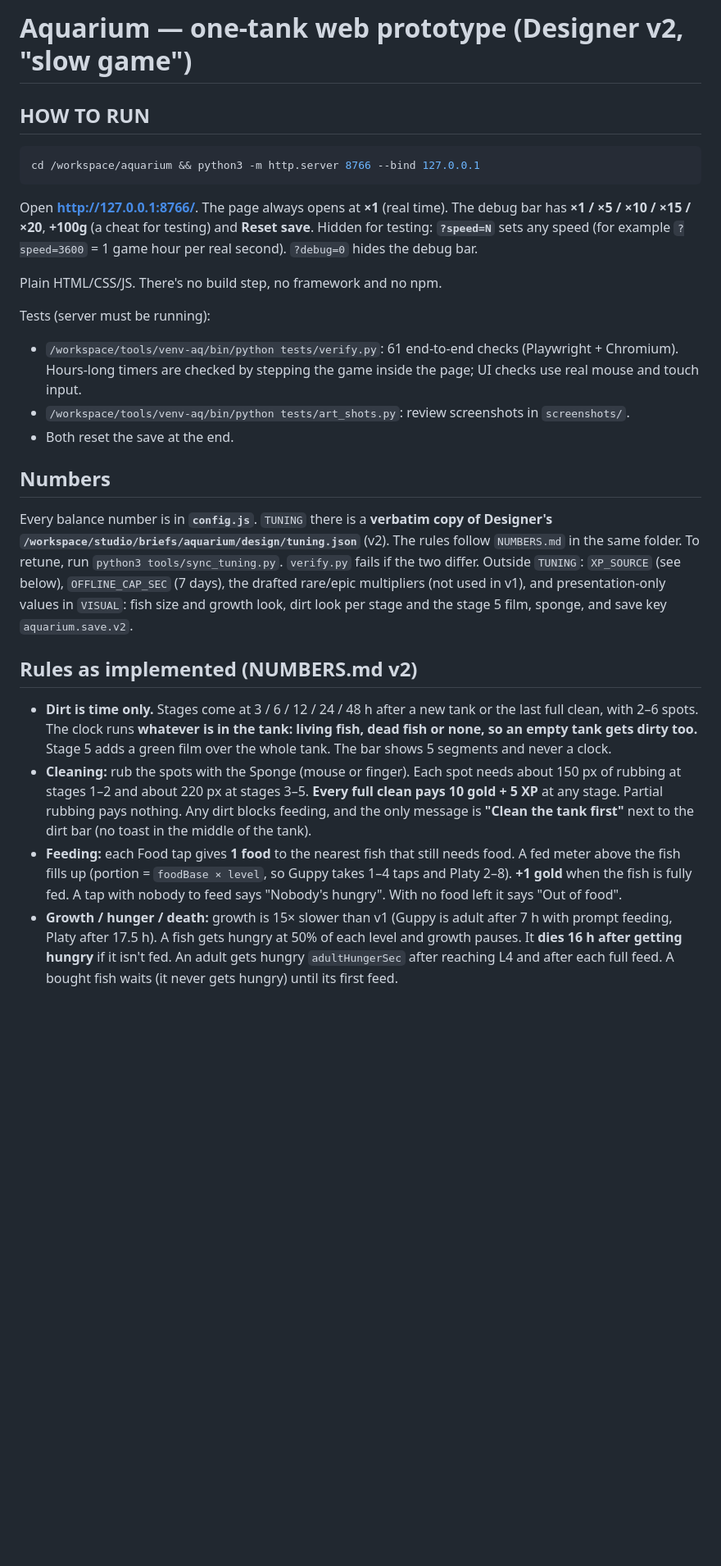
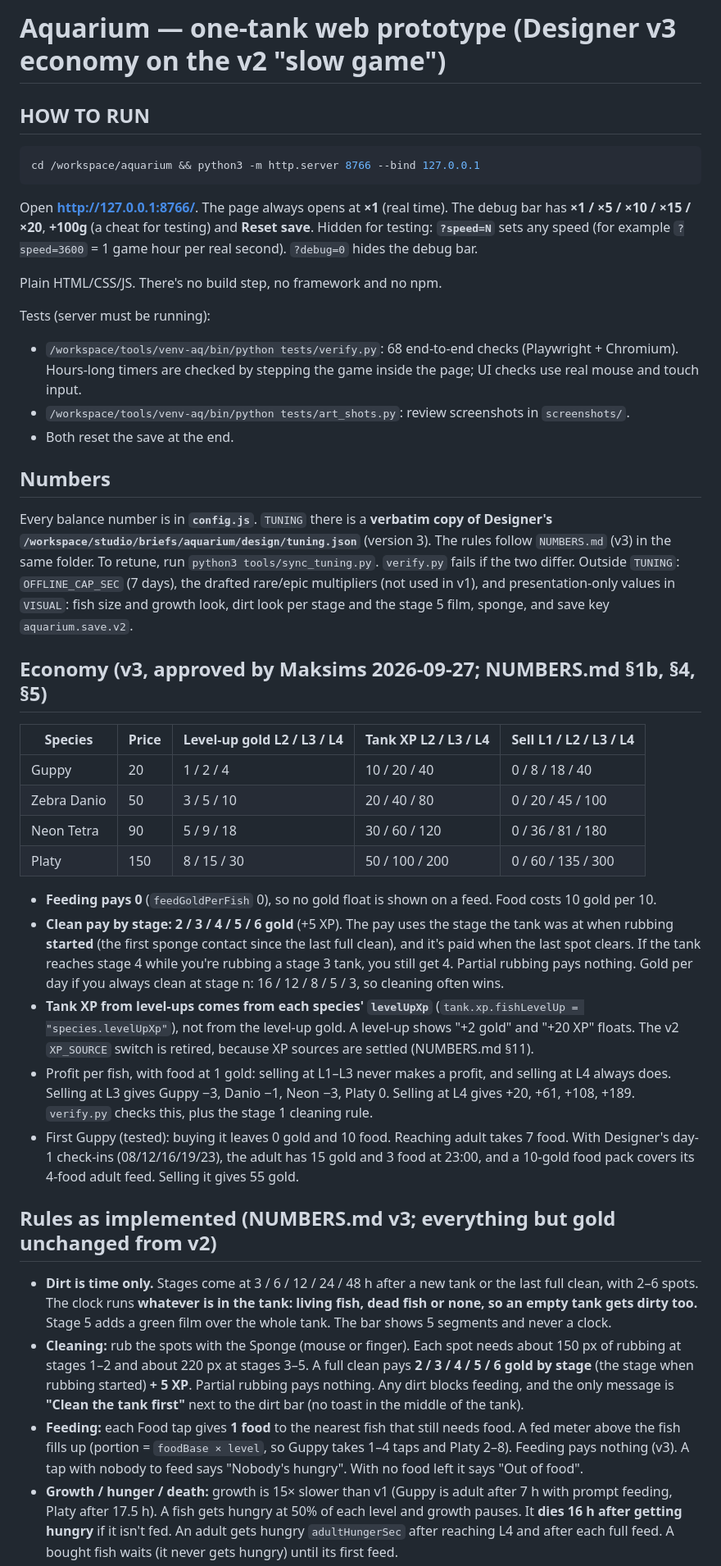
Before and after one commit to Fatum22/Fish-Aquarium, a Markdown page: README.md, the part around one of its changes. Shown at 82% size. Rendered like a GitHub page; blank space fills up the shorter version.

Commit message:
README: v3 economy section (prices, level-up gold/XP, sell, clean 2-6 by rub-start stage, feed 0, profit rule, first-Guppy numbers), neon L2 look

```diff
--- a/README.md
+++ b/README.md
@@ -1,4 +1,4 @@
-# Aquarium — one-tank web prototype (Designer v2, "slow game")
+# Aquarium — one-tank web prototype (Designer v3 economy on the v2 "slow game")
 
 ## HOW TO RUN
 
@@ -12,19 +12,34 @@ Hidden for testing: **`?speed=N`** sets any speed (for example `?speed=3600` = 1
 Plain HTML/CSS/JS. There's no build step, no framework and no npm.
 
 Tests (server must be running):
-- `/workspace/tools/venv-aq/bin/python tests/verify.py`: 61 end-to-end checks (Playwright + Chromium). Hours-long timers are checked by stepping the game inside the page; UI checks use real mouse and touch input.
+- `/workspace/tools/venv-aq/bin/python tests/verify.py`: 68 end-to-end checks (Playwright + Chromium). Hours-long timers are checked by stepping the game inside the page; UI checks use real mouse and touch input.
 - `/workspace/tools/venv-aq/bin/python tests/art_shots.py`: review screenshots in `screenshots/`.
 - Both reset the save at the end.
 
 ## Numbers
 
-Every balance number is in **`config.js`**. `TUNING` there is a **verbatim copy of Designer's `/workspace/studio/briefs/aquarium/design/tuning.json`** (v2). The rules follow `NUMBERS.md` in the same folder. To retune, run `python3 tools/sync_tuning.py`. `verify.py` fails if the two differ.
-Outside `TUNING`: `XP_SOURCE` (see below), `OFFLINE_CAP_SEC` (7 days), the drafted rare/epic multipliers (not used in v1), and presentation-only values in `VISUAL`: fish size and growth look, dirt look per stage and the stage 5 film, sponge, and save key `aquarium.save.v2`.
+Every balance number is in **`config.js`**. `TUNING` there is a **verbatim copy of Designer's `/workspace/studio/briefs/aquarium/design/tuning.json`** (version 3). The rules follow `NUMBERS.md` (v3) in the same folder. To retune, run `python3 tools/sync_tuning.py`. `verify.py` fails if the two differ.
+Outside `TUNING`: `OFFLINE_CAP_SEC` (7 days), the drafted rare/epic multipliers (not used in v1), and presentation-only values in `VISUAL`: fish size and growth look, dirt look per stage and the stage 5 film, sponge, and save key `aquarium.save.v2`.
 
-## Rules as implemented (NUMBERS.md v2)
+## Economy (v3, approved by Maksims 2026-09-27; NUMBERS.md §1b, §4, §5)
+
+| Species | Price | Level-up gold L2 / L3 / L4 | Tank XP L2 / L3 / L4 | Sell L1 / L2 / L3 / L4 |
+|---|---|---|---|---|
+| Guppy | 20 | 1 / 2 / 4 | 10 / 20 / 40 | 0 / 8 / 18 / 40 |
+| Zebra Danio | 50 | 3 / 5 / 10 | 20 / 40 / 80 | 0 / 20 / 45 / 100 |
+| Neon Tetra | 90 | 5 / 9 / 18 | 30 / 60 / 120 | 0 / 36 / 81 / 180 |
+| Platy | 150 | 8 / 15 / 30 | 50 / 100 / 200 | 0 / 60 / 135 / 300 |
+
+- **Feeding pays 0** (`feedGoldPerFish` 0), so no gold float is shown on a feed. Food costs 10 gold per 10.
+- **Clean pay by stage: 2 / 3 / 4 / 5 / 6 gold** (+5 XP). The pay uses the stage the tank was at when rubbing **started** (the first sponge contact since the last full clean), and it's paid when the last spot clears. If the tank reaches stage 4 while you're rubbing a stage 3 tank, you still get 4. Partial rubbing pays nothing. Gold per day if you always clean at stage n: 16 / 12 / 8 / 5 / 3, so cleaning often wins.
+- **Tank XP from level-ups comes from each species' `levelUpXp`** (`tank.xp.fishLevelUp = "species.levelUpXp"`), not from the level-up gold. A level-up shows "+2 gold" and "+20 XP" floats. The v2 `XP_SOURCE` switch is retired, because XP sources are settled (NUMBERS.md §11).
+- Profit per fish, with food at 1 gold: selling at L1–L3 never makes a profit, and selling at L4 always does. Selling at L3 gives Guppy −3, Danio −1, Neon −3, Platy 0. Selling at L4 gives +20, +61, +108, +189. `verify.py` checks this, plus the stage 1 cleaning rule.
+- First Guppy (tested): buying it leaves 0 gold and 10 food. Reaching adult takes 7 food. With Designer's day-1 check-ins (08/12/16/19/23), the adult has 15 gold and 3 food at 23:00, and a 10-gold food pack covers its 4-food adult feed. Selling it gives 55 gold.
+
+## Rules as implemented (NUMBERS.md v3; everything but gold unchanged from v2)
 
 - **Dirt is time only.** Stages come at 3 / 6 / 12 / 24 / 48 h after a new tank or the last full clean, with 2–6 spots. The clock runs **whatever is in the tank: living fish, dead fish or none, so an empty tank gets dirty too.** Stage 5 adds a green film over the whole tank. The bar shows 5 segments and never a clock.
-- **Cleaning:** rub the spots with the Sponge (mouse or finger). Each spot needs about 150 px of rubbing at stages 1–2 and about 220 px at stages 3–5. **Every full clean pays 10 gold + 5 XP** at any stage. Partial rubbing pays nothing. Any dirt blocks feeding, and the only message is **"Clean the tank first"** next to the dirt bar (no toast in the middle of the tank).
-- **Feeding:** each Food tap gives **1 food** to the nearest fish that still needs food. A fed meter above the fish fills up (portion = `foodBase × level`, so Guppy takes 1–4 taps and Platy 2–8). **+1 gold** when the fish is fully fed. A tap with nobody to feed says "Nobody's hungry". With no food left it says "Out of food".
+- **Cleaning:** rub the spots with the Sponge (mouse or finger). Each spot needs about 150 px of rubbing at stages 1–2 and about 220 px at stages 3–5. A full clean pays **2 / 3 / 4 / 5 / 6 gold by stage** (the stage when rubbing started) **+ 5 XP**. Partial rubbing pays nothing. Any dirt blocks feeding, and the only message is **"Clean the tank first"** next to the dirt bar (no toast in the middle of the tank).
+- **Feeding:** each Food tap gives **1 food** to the nearest fish that still needs food. A fed meter above the fish fills up (portion = `foodBase × level`, so Guppy takes 1–4 taps and Platy 2–8). Feeding pays nothing (v3). A tap with nobody to feed says "Nobody's hungry". With no food left it says "Out of food".
 - **Growth / hunger / death:** growth is 15× slower than v1 (Guppy is adult after 7 h with prompt feeding, Platy after 17.5 h). A fish gets hungry at 50% of each level and growth pauses. It **dies 16 h after getting hungry** if it isn't fed. An adult gets hungry `adultHungerSec` after reaching L4 and after each full feed. A bought fish waits (it never gets hungry) until its first feed.
 - **Dead fish** stay in the tank, belly-up and pale, and float up to just under the waterline (top 6–10%). They take a tank slot, aren't fed and don't block feeding. Tap one to open its panel: **"Dead"** and **"Remove (0 gold)"** (no confirm, can't be sold). The starter grant and "Start new tank" count living fish only.
```
Also changed, not shown: other parts of README.md (+3 -3 lines).
